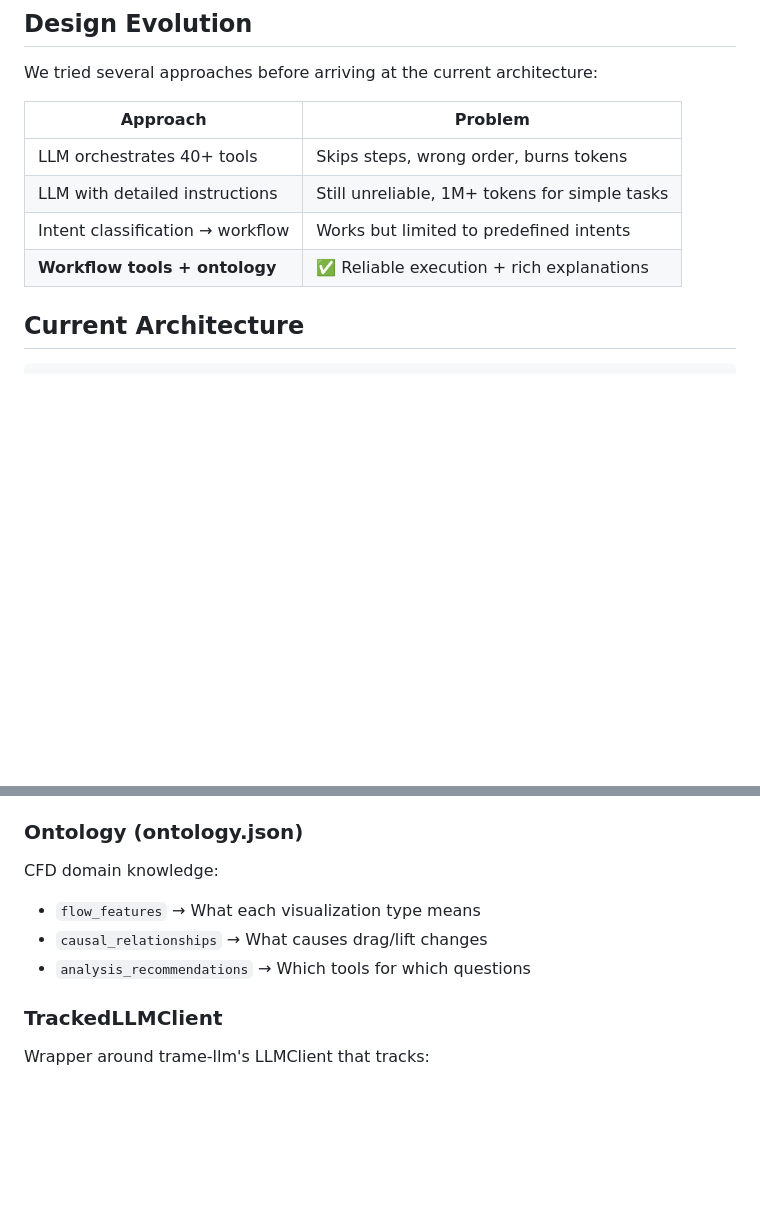
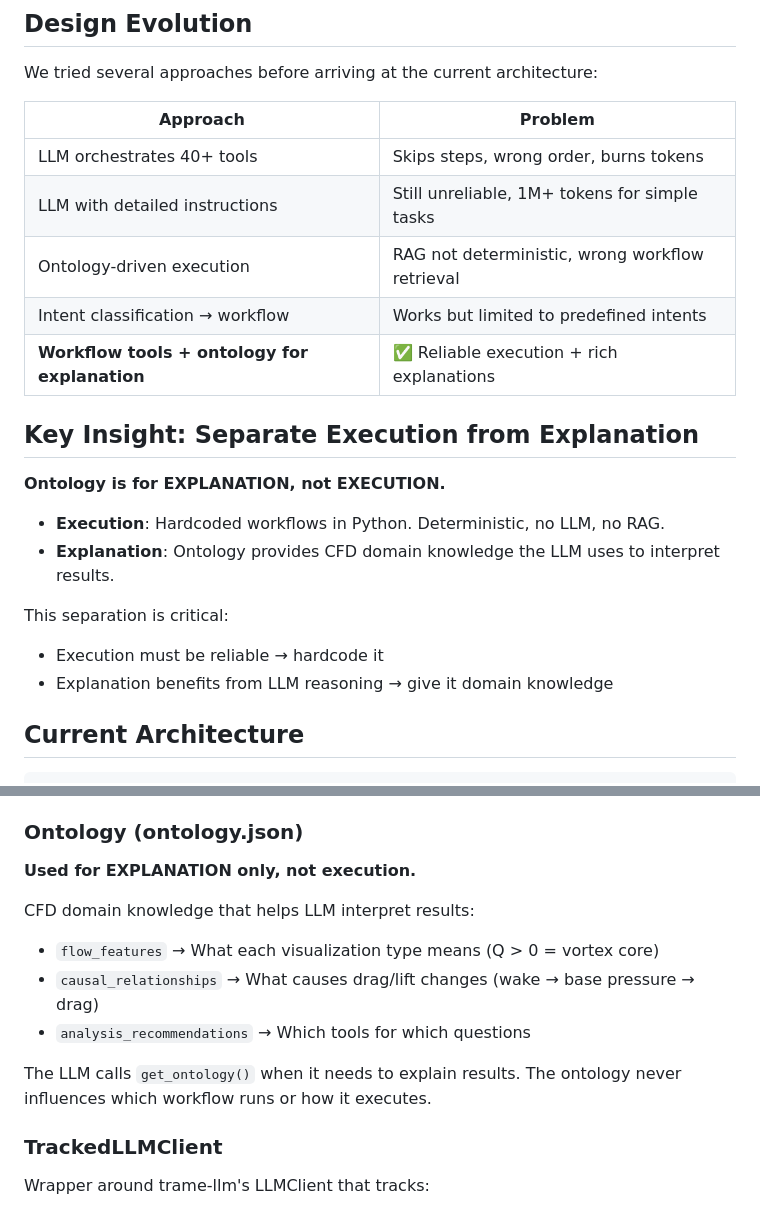
Before and after one commit to jlee-kitware/trame-cfd-mcp, a Markdown page: ARCHITECTURE.md, 2 parts joined by grey strips. Drawn GitHub-style; blank space fills up the shorter version.

Commit message:
update architecture to reflect use of ontology

```diff
--- a/ARCHITECTURE.md
+++ b/ARCHITECTURE.md
@@ -8,8 +8,20 @@ We tried several approaches before arriving at the current architecture:
 |----------|---------|
 | LLM orchestrates 40+ tools | Skips steps, wrong order, burns tokens |
 | LLM with detailed instructions | Still unreliable, 1M+ tokens for simple tasks |
+| Ontology-driven execution | RAG not deterministic, wrong workflow retrieval |
 | Intent classification → workflow | Works but limited to predefined intents |
-| **Workflow tools + ontology** | ✅ Reliable execution + rich explanations |
+| **Workflow tools + ontology for explanation** | ✅ Reliable execution + rich explanations |
+
+## Key Insight: Separate Execution from Explanation
+
+**Ontology is for EXPLANATION, not EXECUTION.**
+
+- **Execution**: Hardcoded workflows in Python. Deterministic, no LLM, no RAG.
+- **Explanation**: Ontology provides CFD domain knowledge the LLM uses to interpret results.
+
+This separation is critical:
+- Execution must be reliable → hardcode it
+- Explanation benefits from LLM reasoning → give it domain knowledge
 
 ## Current Architecture
 
@@ -134,10 +146,14 @@ Implementation of workflow tools. Each method:
 
 ### Ontology (ontology.json)
 
-CFD domain knowledge:
-- `flow_features` → What each visualization type means
-- `causal_relationships` → What causes drag/lift changes
+**Used for EXPLANATION only, not execution.**
+
+CFD domain knowledge that helps LLM interpret results:
+- `flow_features` → What each visualization type means (Q > 0 = vortex core)
+- `causal_relationships` → What causes drag/lift changes (wake → base pressure → drag)
 - `analysis_recommendations` → Which tools for which questions
+
+The LLM calls `get_ontology()` when it needs to explain results. The ontology never influences which workflow runs or how it executes.
 
 ### TrackedLLMClient
 
```
